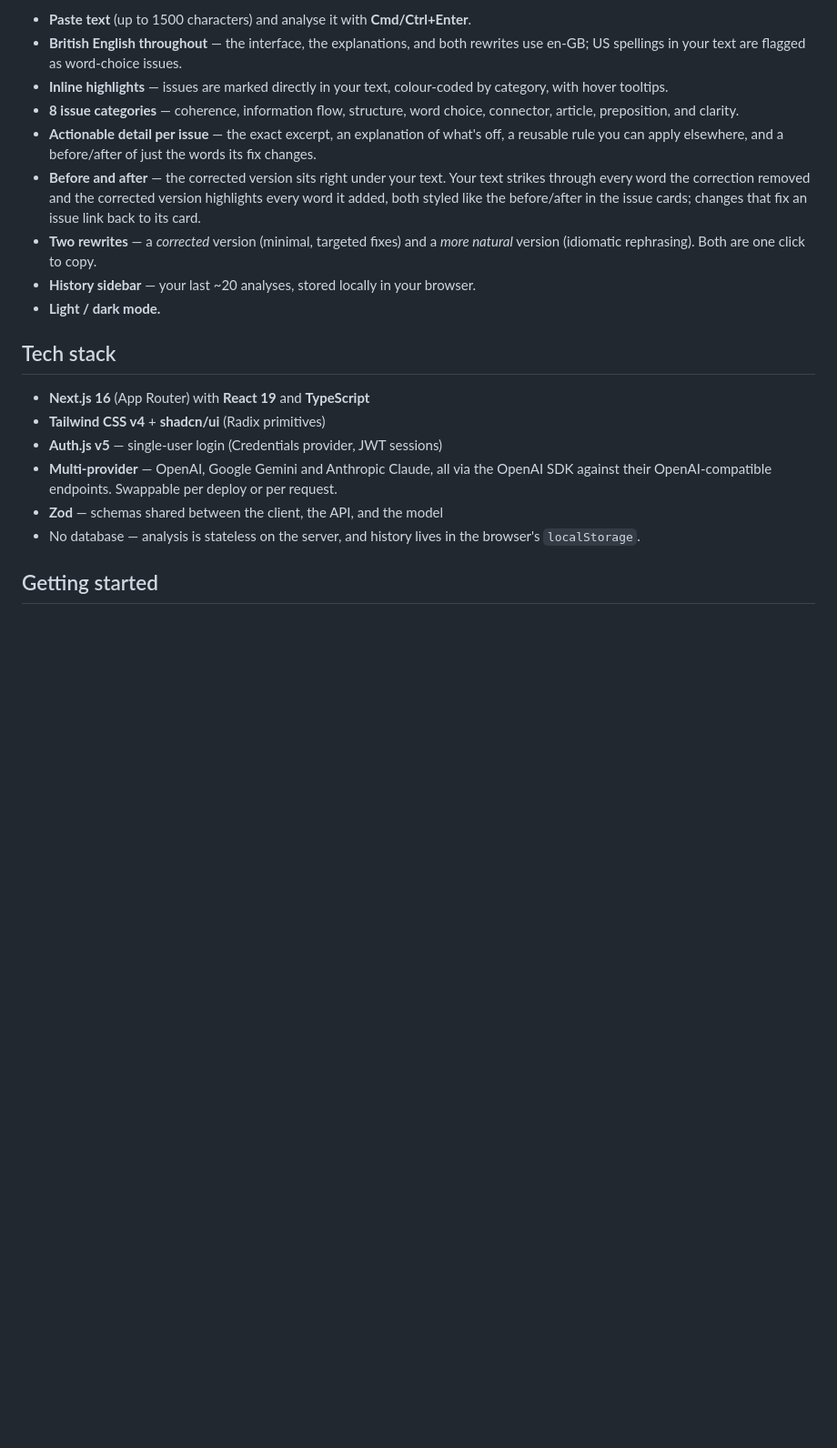
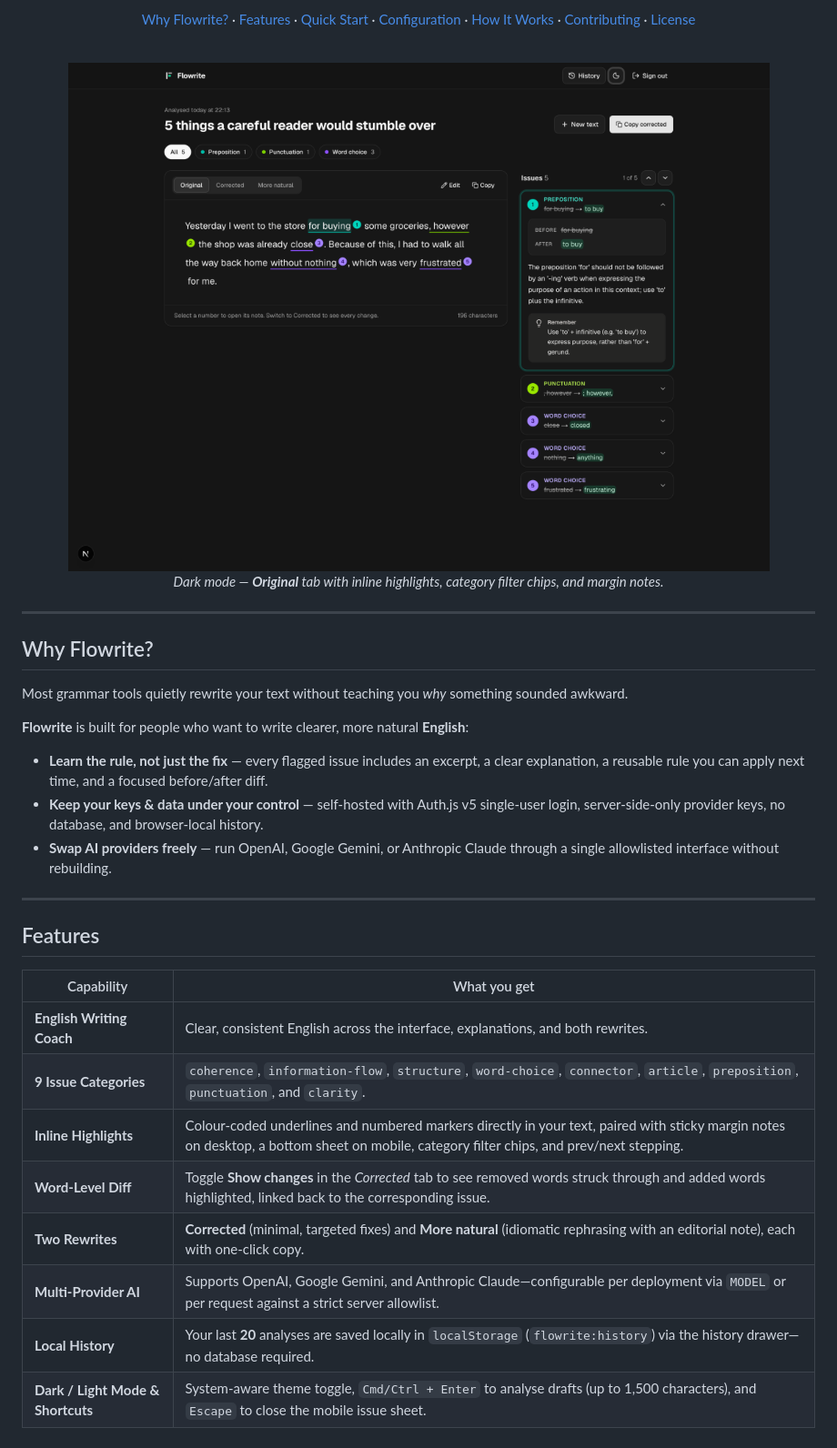
Before and after one commit to musayann/flowrite, a Markdown page: README.md, the part around one of its changes. Shown at 91% size. Drawn GitHub-style; pictures changed too: docs/review-screen.png (added); blank space fills up the shorter version.

```diff
--- a/README.md
+++ b/README.md
@@ -6,21 +15,38 @@ An AI writing coach for British English (en-GB). Paste a sentence or short parag
 
-- **Paste text** (up to 1500 characters) and analyse it with **Cmd/Ctrl+Enter**.
-- **British English throughout** — the interface, the explanations, and both rewrites use en-GB; US spellings in your text are flagged as word-choice issues.
-- **Inline highlights** — issues are marked directly in your text, colour-coded by category, with hover tooltips.
-- **8 issue categories** — coherence, information flow, structure, word choice, connector, article, preposition, and clarity.
-- **Actionable detail per issue** — the exact excerpt, an explanation of what's off, a reusable rule you can apply elsewhere, and a before/after of just the words its fix changes.
-- **Before and after** — the corrected version sits right under your text. Your text strikes through every word the correction removed and the corrected version highlights every word it added, both styled like the before/after in the issue cards; changes that fix an issue link back to its card.
-- **Two rewrites** — a *corrected* version (minimal, targeted fixes) and a *more natural* version (idiomatic rephrasing). Both are one click to copy.
-- **History sidebar** — your last ~20 analyses, stored locally in your browser.
-- **Light / dark mode.**
+[Why Flowrite?](#why-flowrite) · [Features](#features) · [Quick Start](#quick-start) · [Configuration](#configuration) · [How It Works](#how-it-works) · [Contributing](#contributing) · [License](#license)
 
-## Tech stack
+<br />
 
-- **Next.js 16** (App Router) with **React 19** and **TypeScript**
-- **Tailwind CSS v4** + **shadcn/ui** (Radix primitives)
-- **Auth.js v5** — single-user login (Credentials provider, JWT sessions)
-- **Multi-provider** — OpenAI, Google Gemini and Anthropic Claude, all via the OpenAI SDK against their OpenAI-compatible endpoints. Swappable per deploy or per request.
-- **Zod** — schemas shared between the client, the API, and the model
-- No database — analysis is stateless on the server, and history lives in the browser's `localStorage`.
+<img src="docs/review-screen.png" alt="Flowrite review screen in dark mode showing the Original tab with inline-highlighted issues and margin notes" width="900" />
 
-## Getting started
+*Dark mode — **Original** tab with inline highlights, category filter chips, and margin notes.*
+
+</div>
+
+---
+
+## Why Flowrite?
+
+Most grammar tools quietly rewrite your text without teaching you *why* something sounded awkward.
+
+**Flowrite** is built for people who want to write clearer, more natural **English**:
+
+- **Learn the rule, not just the fix** — every flagged issue includes an excerpt, a clear explanation, a reusable rule you can apply next time, and a focused before/after diff.
+- **Keep your keys & data under your control** — self-hosted with Auth.js v5 single-user login, server-side-only provider keys, no database, and browser-local history.
+- **Swap AI providers freely** — run OpenAI, Google Gemini, or Anthropic Claude through a single allowlisted interface without rebuilding.
+
+---
+
+## Features
+
+| Capability | What you get |
+| --- | --- |
+| **English Writing Coach** | Clear, consistent English across the interface, explanations, and both rewrites. |
+| **9 Issue Categories** | `coherence`, `information-flow`, `structure`, `word-choice`, `connector`, `article`, `preposition`, `punctuation`, and `clarity`. |
+| **Inline Highlights** | Colour-coded underlines and numbered markers directly in your text, paired with sticky margin notes on desktop, a bottom sheet on mobile, category filter chips, and prev/next stepping. |
+| **Word-Level Diff** | Toggle **Show changes** in the *Corrected* tab to see removed words struck through and added words highlighted, linked back to the corresponding issue. |
+| **Two Rewrites** | **Corrected** (minimal, targeted fixes) and **More natural** (idiomatic rephrasing with an editorial note), each with one-click copy. |
+| **Multi-Provider AI** | Supports OpenAI, Google Gemini, and Anthropic Claude—configurable per deployment via `MODEL` or per request against a strict server allowlist. |
+| **Local History** | Your last **20** analyses are saved locally in `localStorage` (`flowrite:history`) via the history drawer—no database required. |
+| **Dark / Light Mode & Shortcuts** | System-aware theme toggle, `Cmd/Ctrl + Enter` to analyse drafts (up to 1,500 characters), and `Escape` to close the mobile issue sheet. |
+
```
Also changed, not shown: other parts of README.md (+145 -71 lines), .github/PULL_REQUEST_TEMPLATE.md (added, +28 -0 lines), AGENTS.md (+6 -2 lines), CODE_OF_CONDUCT.md (added, +133 -0 lines), CONTRIBUTING.md (added, +138 -0 lines), SECURITY.md (added, +53 -0 lines), docs/review-screen-corrected.png (added), 5 other files.
